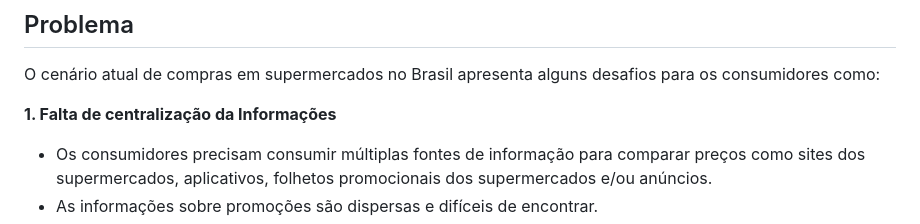
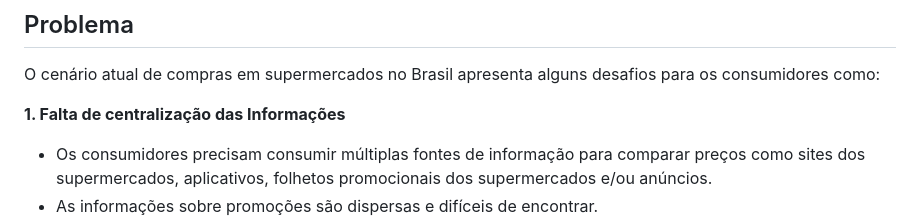
Before and after one commit to lsivolella/PoupaAi, a Markdown page: docs/README.md, the part around the change. Rendered like a GitHub page.

Commit message:
Correção Tópico Falta de centralização das Informações

```diff
--- a/docs/README.md
+++ b/docs/README.md
@@ -33,7 +33,7 @@ Detalhes sobre o espaço de problema, os objetivos do projeto, sua justificativa
 
 O cenário atual de compras em supermercados no Brasil apresenta alguns desafios para os consumidores como:
 
-**1. Falta de centralização da Informações**
+**1. Falta de centralização das Informações**
 
 - Os consumidores precisam consumir múltiplas fontes de informação para comparar preços como sites dos supermercados, aplicativos, folhetos promocionais dos supermercados e/ou anúncios.
 - As informações sobre promoções são dispersas e difíceis de encontrar.
```
